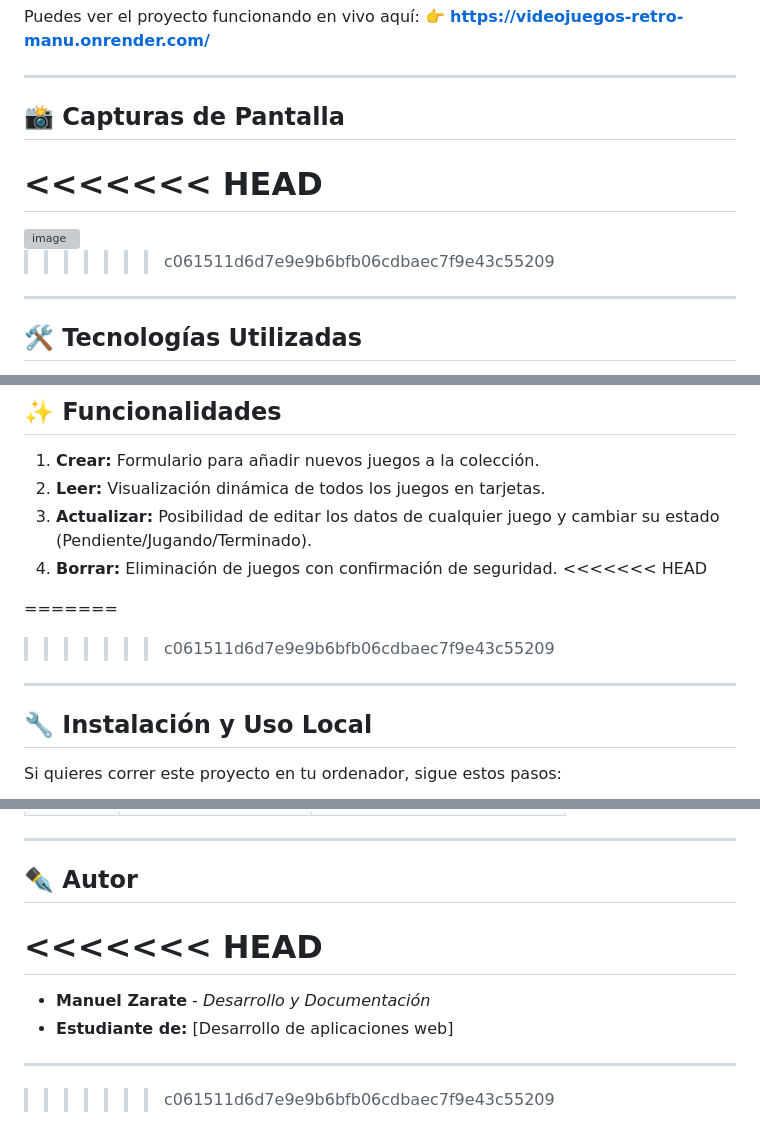
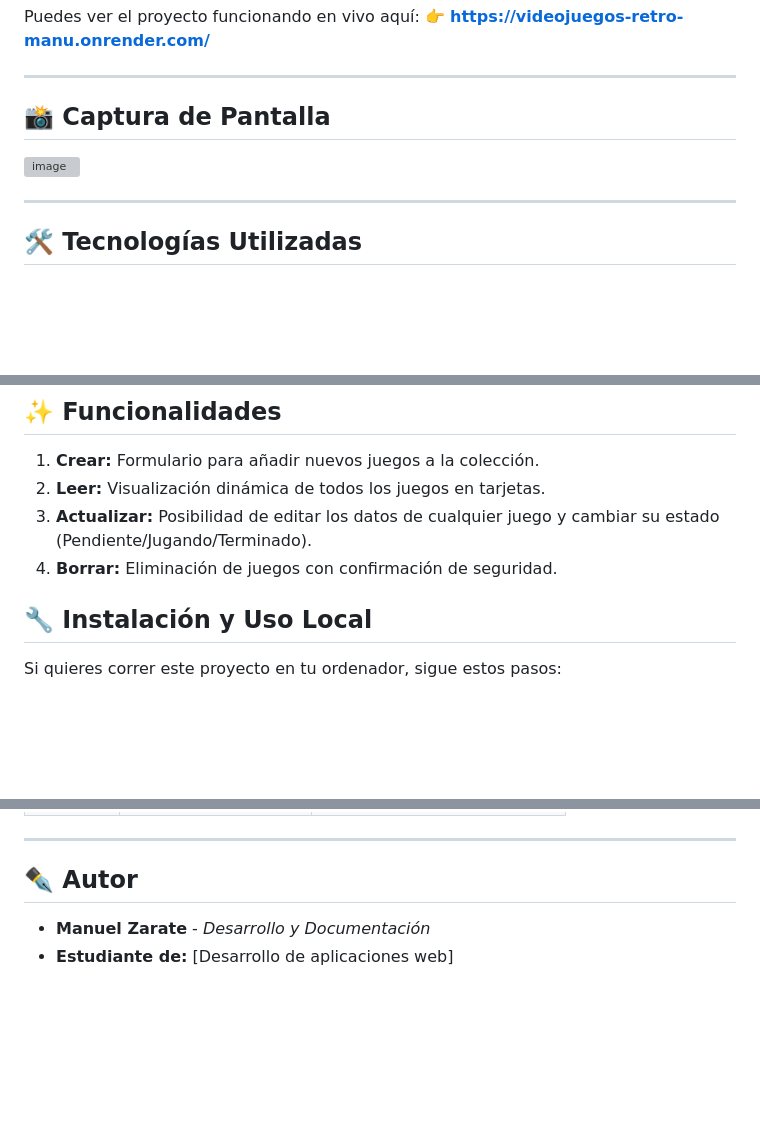
Before and after one commit to manue2011/crud-videojuegos-clase, a Markdown page: README.md, 3 parts joined by grey strips. Drawn GitHub-style; blank space fills up the shorter version; grey boxes are pictures that could not be loaded.

Commit message:
Fix README formatting and resolve merge conflicts
Corrected section titles and removed merge conflict markers.

```diff
--- a/README.md
+++ b/README.md
@@ -15,13 +15,11 @@ Puedes ver el proyecto funcionando en vivo aquí:
 
 ---
 
-## 📸 Capturas de Pantalla
+## 📸 Captura de Pantalla
 
-<<<<<<< HEAD
-=======
 <img width="1903" height="955" alt="image" src="https://github.com/user-attachments/assets/c2dfb748-3b49-4265-ab84-e39735937da1" />
 
->>>>>>> c061511d6d7e9e9b6bfb06cdbaec7f9e43c55209
+
 
 ---
 
@@ -40,11 +38,7 @@ Puedes ver el proyecto funcionando en vivo aquí:
 2.  **Leer:** Visualización dinámica de todos los juegos en tarjetas.
 3.  **Actualizar:** Posibilidad de editar los datos de cualquier juego y cambiar su estado (Pendiente/Jugando/Terminado).
 4.  **Borrar:** Eliminación de juegos con confirmación de seguridad.
-<<<<<<< HEAD
 
-=======
->>>>>>> c061511d6d7e9e9b6bfb06cdbaec7f9e43c55209
----
 
 ## 🔧 Instalación y Uso Local
 
@@ -109,10 +103,5 @@ La aplicación expone los siguientes endpoints RESTful:
 
 ## ✒️ Autor
 
-<<<<<<< HEAD
-=======
 * **Manuel Zarate** - *Desarrollo y Documentación*
 * **Estudiante de:** [Desarrollo de aplicaciones web]
-
----
->>>>>>> c061511d6d7e9e9b6bfb06cdbaec7f9e43c55209
```
